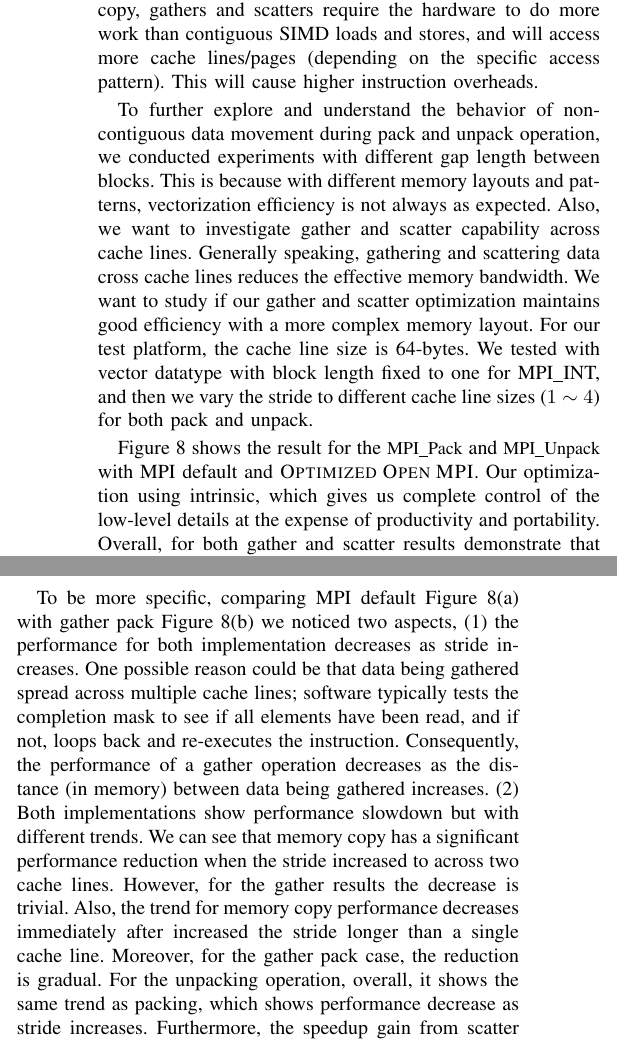
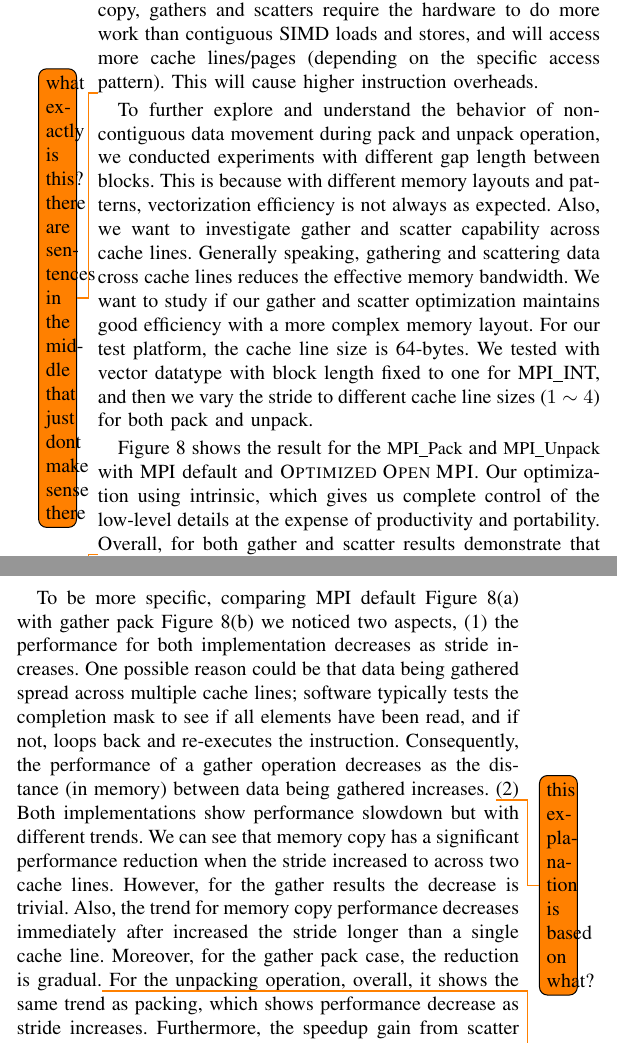
Before and after one commit to dong0321/avx512_gather, a LaTeX paper (avx-ompi.tex): two parts of the columns of page 7 of 10, joined at a grey line, cut so that both start at the same text. Compiled offline with pdfLaTeX; a missing font is replaced by an installed copy or a similar font; a LaTeX package or settings file that is missing is left out.

Commit message:
Flush.
Signed-off-by: George Bosilca <bosilca@icl.utk.edu>

```diff
--- a/avx-ompi.tex
+++ b/avx-ompi.tex
@@ -725,20 +725,21 @@
 stores, and will access more cache lines/pages (depending on the specific access
 pattern). This will cause higher instruction overheads.
 
+\todo{what exactly is this? there are sentences in the middle that just dont make sense there}
 To further explore and understand the behavior of non-contiguous data movement during pack and unpack operation,
 we conducted experiments with different gap length between blocks. This is because with different memory layouts and patterns, vectorization efficiency is not always as expected. Also, we want to investigate gather and scatter capability across cache lines. Generally speaking, gathering and scattering data cross cache lines reduces the effective memory bandwidth.
 We want to study if our gather and scatter optimization maintains good efficiency with a more complex memory layout.
 For our test platform, the cache line size is 64-bytes. We tested with vector datatype with block length fixed to one for MPI\_INT, and then we vary the stride to different cache line sizes ($1 \sim 4$) for both pack and unpack.
 
 Figure~\ref{fig:cachelines} shows the result for the \mpifunc{Pack} and \mpifunc{Unpack} with MPI default and \ourwork.
-Our optimization using intrinsic, which gives us complete control of the low-level details at the expense of productivity and portability.
+Our optimization using intrinsic, which gives us complete control of the low-level details at the expense of productivity and portability. \todo{what low-level details we control?}
 Overall, for both gather and scatter results demonstrate that with AVX-512 enabled operation it is faster than memory copy operation with different stride size cross cache lines.
 
-To be more specific, comparing MPI default Figure~\ref{fig:cachelines}(a) with gather pack Figure~\ref{fig:cachelines}(b) we noticed two aspects, (1) the performance for both implementation decreases as stride increases. One possible reason could be that data being gathered spread across multiple cache lines; software typically tests the completion mask to see if all elements have been read, and if not, loops back and re-executes the instruction. Consequently, the performance of a gather operation decreases as the distance (in memory) between data being gathered increases.
+To be more specific, comparing MPI default Figure~\ref{fig:cachelines}(a) with gather pack Figure~\ref{fig:cachelines}(b) we noticed two aspects, (1) the performance for both implementation decreases as stride increases. One possible reason could be that data being gathered spread across multiple cache lines; software typically tests the completion mask to see if all elements have been read, and if not, loops back and re-executes the instruction. Consequently, the performance of a gather operation decreases as the distance (in memory) between data being gathered increases. \todo{this explanation is based on what?}
 (2) Both implementations show performance slowdown but with different trends.
 We can see that memory copy has a significant performance reduction when the stride increased to across two cache lines. However, for the gather results the decrease is trivial.
 Also, the trend for memory copy performance decreases immediately after increased the stride longer than a single cache line.
-Moreover, for the gather pack case, the reduction is gradual.
+Moreover, for the gather pack case, the reduction is gradual.\todo{by here you lost me for good}
 For the unpacking operation, overall, it shows the same trend as packing, which shows performance decrease as stride increases. Furthermore, the speedup gain from scatter seems more evident than gather.
 
 \section{Application Evaluation}\label{sec:application}
```
Also changed, not shown: avx-ompi.tex (2 more changed lines).
